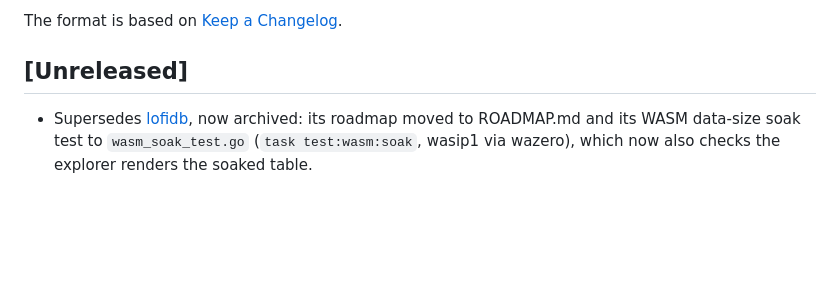
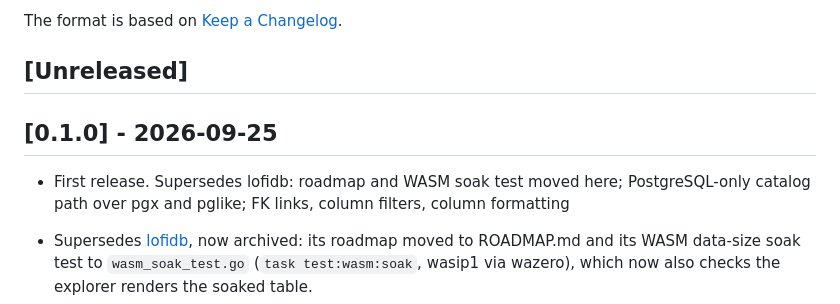
Before and after one commit to drummonds/go-dbexplorer, a Markdown page: CHANGELOG.md, the part around the change. GitHub-like rendering; blank space fills up the shorter version.

Commit message:
Update CHANGELOG for v0.1.0

```diff
--- a/CHANGELOG.md
+++ b/CHANGELOG.md
@@ -5,6 +5,10 @@ All notable changes to this project will be documented in this file.
 The format is based on [Keep a Changelog](https://keepachangelog.com/).
 
 ## [Unreleased]
+
+## [0.1.0] - 2026-09-25
+
+ - First release. Supersedes lofidb: roadmap and WASM soak test moved here; PostgreSQL-only catalog path over pgx and pglike; FK links, column filters, column formatting
 
  - Supersedes [lofidb](https://git.bytestone.uk/hum3/lofidb), now archived:
    its roadmap moved to ROADMAP.md and its WASM data-size soak test to
```
